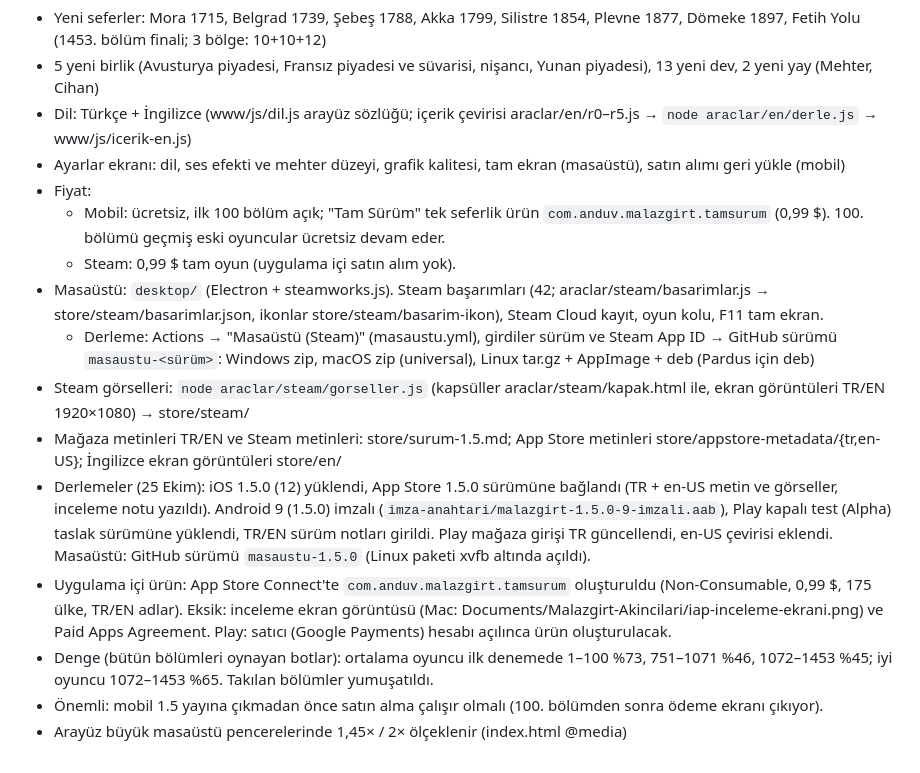
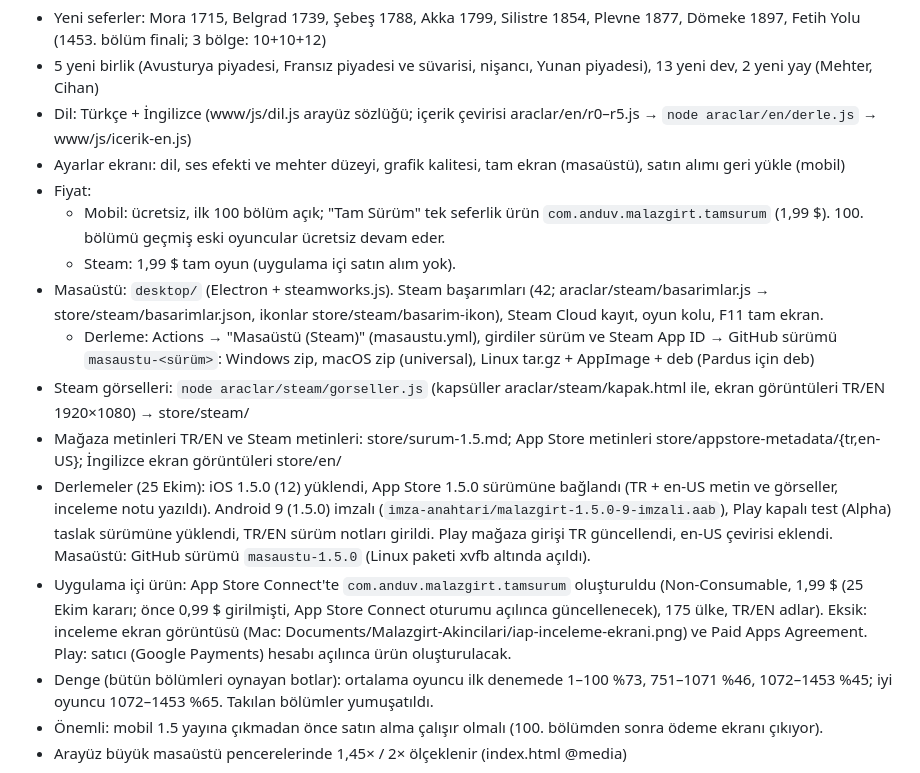
Before and after one commit to emreanduv/malazgirt-akincilari, a Markdown page: YAYIN-DURUMU.md, the part around the change. GitHub-like rendering.

Commit message:
Fiyat 1,99 $ (mobil tam sürüm ve Steam)
Co-Authored-By: Claude Opus 5.5 <noreply@anthropic.com>
Claude-Session: https://claude.ai/code/session_01XFKqTkpwnpMLyQPGEr1eX2

```diff
--- a/YAYIN-DURUMU.md
+++ b/YAYIN-DURUMU.md
@@ -77,14 +77,14 @@
 - Dil: Türkçe + İngilizce (www/js/dil.js arayüz sözlüğü; içerik çevirisi araclar/en/r0–r5.js → `node araclar/en/derle.js` → www/js/icerik-en.js)
 - Ayarlar ekranı: dil, ses efekti ve mehter düzeyi, grafik kalitesi, tam ekran (masaüstü), satın alımı geri yükle (mobil)
 - Fiyat:
-  - Mobil: ücretsiz, ilk 100 bölüm açık; "Tam Sürüm" tek seferlik ürün `com.anduv.malazgirt.tamsurum` (0,99 $). 100. bölümü geçmiş eski oyuncular ücretsiz devam eder.
-  - Steam: 0,99 $ tam oyun (uygulama içi satın alım yok).
+  - Mobil: ücretsiz, ilk 100 bölüm açık; "Tam Sürüm" tek seferlik ürün `com.anduv.malazgirt.tamsurum` (1,99 $). 100. bölümü geçmiş eski oyuncular ücretsiz devam eder.
+  - Steam: 1,99 $ tam oyun (uygulama içi satın alım yok).
 - Masaüstü: `desktop/` (Electron + steamworks.js). Steam başarımları (42; araclar/steam/basarimlar.js → store/steam/basarimlar.json, ikonlar store/steam/basarim-ikon), Steam Cloud kayıt, oyun kolu, F11 tam ekran.
   - Derleme: Actions → "Masaüstü (Steam)" (masaustu.yml), girdiler sürüm ve Steam App ID → GitHub sürümü `masaustu-<sürüm>`: Windows zip, macOS zip (universal), Linux tar.gz + AppImage + deb (Pardus için deb)
 - Steam görselleri: `node araclar/steam/gorseller.js` (kapsüller araclar/steam/kapak.html ile, ekran görüntüleri TR/EN 1920×1080) → store/steam/
 - Mağaza metinleri TR/EN ve Steam metinleri: store/surum-1.5.md; App Store metinleri store/appstore-metadata/{tr,en-US}; İngilizce ekran görüntüleri store/en/
 - Derlemeler (25 Ekim): iOS 1.5.0 (12) yüklendi, App Store 1.5.0 sürümüne bağlandı (TR + en-US metin ve görseller, inceleme notu yazıldı). Android 9 (1.5.0) imzalı (`imza-anahtari/malazgirt-1.5.0-9-imzali.aab`), Play kapalı test (Alpha) taslak sürümüne yüklendi, TR/EN sürüm notları girildi. Play mağaza girişi TR güncellendi, en-US çevirisi eklendi. Masaüstü: GitHub sürümü `masaustu-1.5.0` (Linux paketi xvfb altında açıldı).
-- Uygulama içi ürün: App Store Connect'te `com.anduv.malazgirt.tamsurum` oluşturuldu (Non-Consumable, 0,99 $, 175 ülke, TR/EN adlar). Eksik: inceleme ekran görüntüsü (Mac: Documents/Malazgirt-Akincilari/iap-inceleme-ekrani.png) ve Paid Apps Agreement. Play: satıcı (Google Payments) hesabı açılınca ürün oluşturulacak.
+- Uygulama içi ürün: App Store Connect'te `com.anduv.malazgirt.tamsurum` oluşturuldu (Non-Consumable, 1,99 $ (25 Ekim kararı; önce 0,99 $ girilmişti, App Store Connect oturumu açılınca güncellenecek), 175 ülke, TR/EN adlar). Eksik: inceleme ekran görüntüsü (Mac: Documents/Malazgirt-Akincilari/iap-inceleme-ekrani.png) ve Paid Apps Agreement. Play: satıcı (Google Payments) hesabı açılınca ürün oluşturulacak.
 - Denge (bütün bölümleri oynayan botlar): ortalama oyuncu ilk denemede 1–100 %73, 751–1071 %46, 1072–1453 %45; iyi oyuncu 1072–1453 %65. Takılan bölümler yumuşatıldı.
 - Önemli: mobil 1.5 yayına çıkmadan önce satın alma çalışır olmalı (100. bölümden sonra ödeme ekranı çıkıyor).
 - Arayüz büyük masaüstü pencerelerinde 1,45× / 2× ölçeklenir (index.html @media)
```
Also changed, not shown: store/surum-1.5.md (+2 -2 lines).
